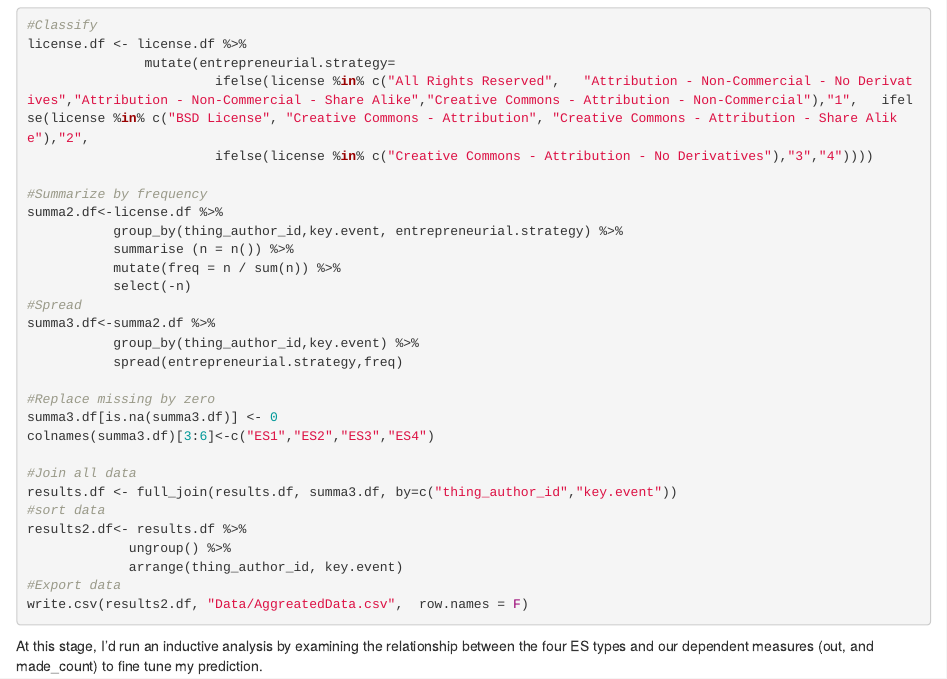
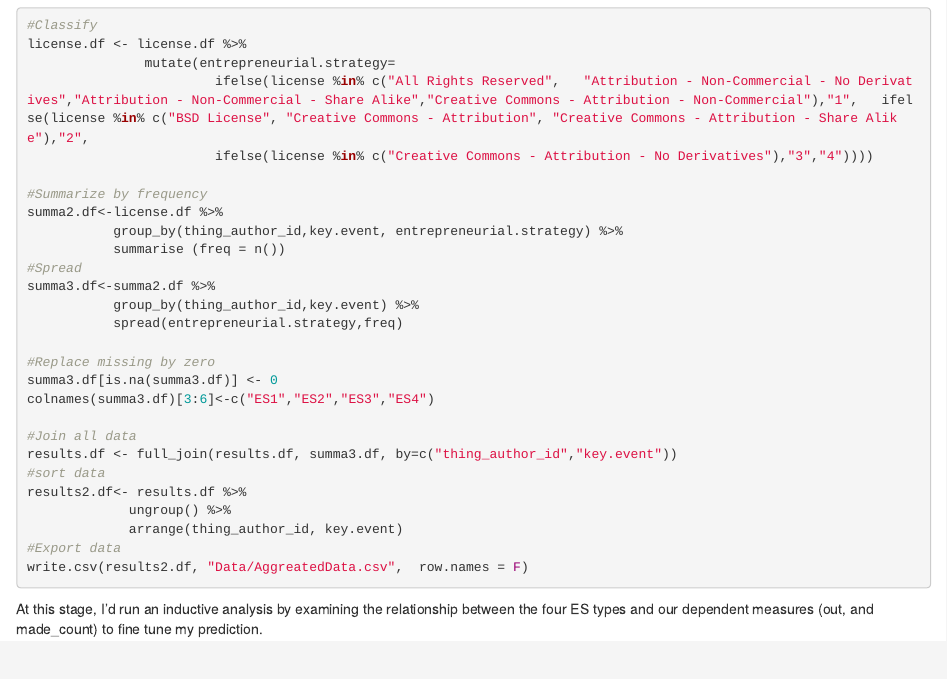
Before and after one commit to PedroBSB/licence_uk, an R Markdown document (StatisticalAnalysis_11_20_2017.Rmd): the page in a window 1100 px wide, from 1870 px down. Rendered offline with R 4.5, knitr and Pandoc, with nearby package versions; some code elsewhere in the file could not run offline.

Commit message:
Change the relative frequency for the absolute frequency

```diff
--- a/StatisticalAnalysis_11_20_2017.Rmd
+++ b/StatisticalAnalysis_11_20_2017.Rmd
@@ -114,9 +114,7 @@ license.df <- license.df %>%
 #Summarize by frequency
 summa2.df<-license.df %>%
            group_by(thing_author_id,key.event, entrepreneurial.strategy) %>%
-           summarise (n = n()) %>%
-           mutate(freq = n / sum(n)) %>%
-           select(-n)
+           summarise (freq = n())
 #Spread
 summa3.df<-summa2.df %>%
            group_by(thing_author_id,key.event) %>%
```
